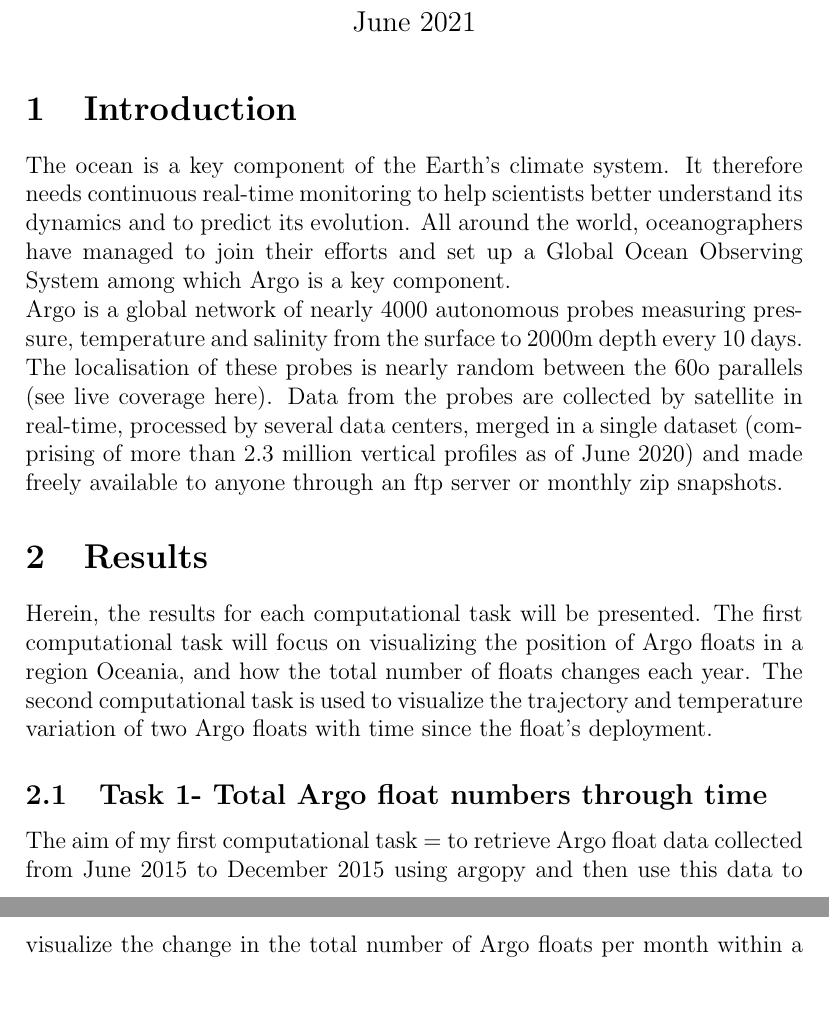
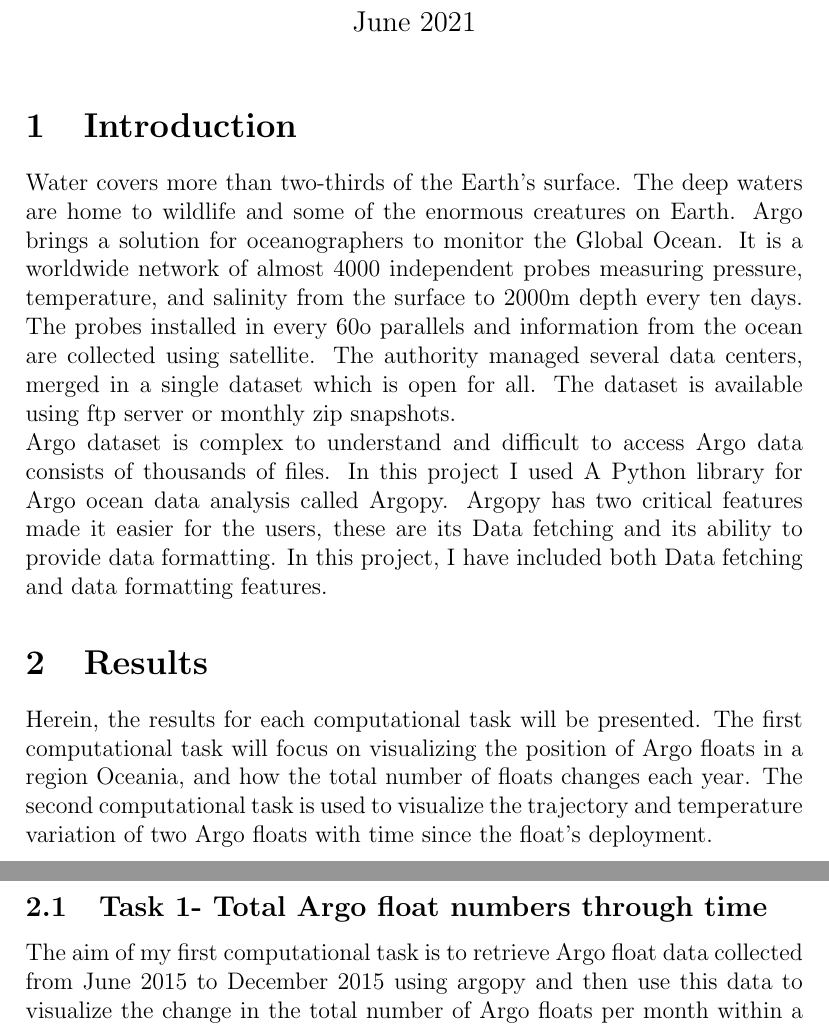
Before and after one commit to zubaer005/CMSC6950_Project, a LaTeX document (report.tex): two parts of pages 1 and 2 of 5, joined at a grey line, cut so that both start at the same text, the shorter picture padded with empty space. Compiled offline with pdfLaTeX.

Commit message:
update Report text

```diff
--- a/report.tex
+++ b/report.tex
@@ -14,16 +14,9 @@
 \maketitle
 \section{Introduction}
 
-The ocean is a key component of the Earth’s climate system. It therefore needs continuous
-real-time monitoring to help scientists better understand its dynamics and to predict its evolution. All around the world, oceanographers have managed to join their efforts and set up a
-Global Ocean Observing System among which Argo is a key component.
+Water covers more than two-thirds of the Earth’s surface. The deep waters are home to wildlife and some of the enormous creatures on Earth. Argo brings a solution for oceanographers to monitor the Global Ocean. It is a worldwide network of almost 4000 independent probes measuring pressure, temperature, and salinity from the surface to 2000m depth every ten days. The probes installed in every 60o parallels and information from the ocean are collected using satellite. The authority managed several data centers, merged in a single dataset which is open for all. The dataset is available using ftp server or monthly zip snapshots.
 
-Argo is a global network of nearly 4000 autonomous probes measuring pressure, temperature
-and salinity from the surface to 2000m depth every 10 days. The localisation of these probes
-is nearly random between the 60o parallels (see live coverage here). Data from the probes
-are collected by satellite in real-time, processed by several data centers, merged in a single
-dataset (comprising of more than 2.3 million vertical profiles as of June 2020) and made freely
-available to anyone through an ftp server or monthly zip snapshots.
+Argo dataset is complex to understand and difficult to access Argo data consists of thousands of files. In this project I used A Python library for Argo ocean data analysis called Argopy. Argopy has two critical features made it easier for the users, these are its Data fetching and its ability to provide data formatting. In this project, I have included both Data fetching and data formatting features.
 
 \section{Results}
 
@@ -31,7 +24,7 @@ Herein, the results for each computational task will be presented. The first com
 
 \subsection{Task 1- Total Argo float numbers through time}
 
-The aim of my first computational task = to retrieve Argo float data collected from June 2015 to December 2015 using argopy and then use this data to visualize the change in the total number of Argo floats per month within a region of the Oceania.
+The aim of my first computational task is to retrieve Argo float data collected from June 2015 to December 2015 using argopy and then use this data to visualize the change in the total number of Argo floats per month within a region of the Oceania.
 
 \begin{figure}[H]
 \includegraphics[width=\textwidth,height=\textheight,keepaspectratio]{monthly.png}
```
Also changed, not shown: report.pdf.
